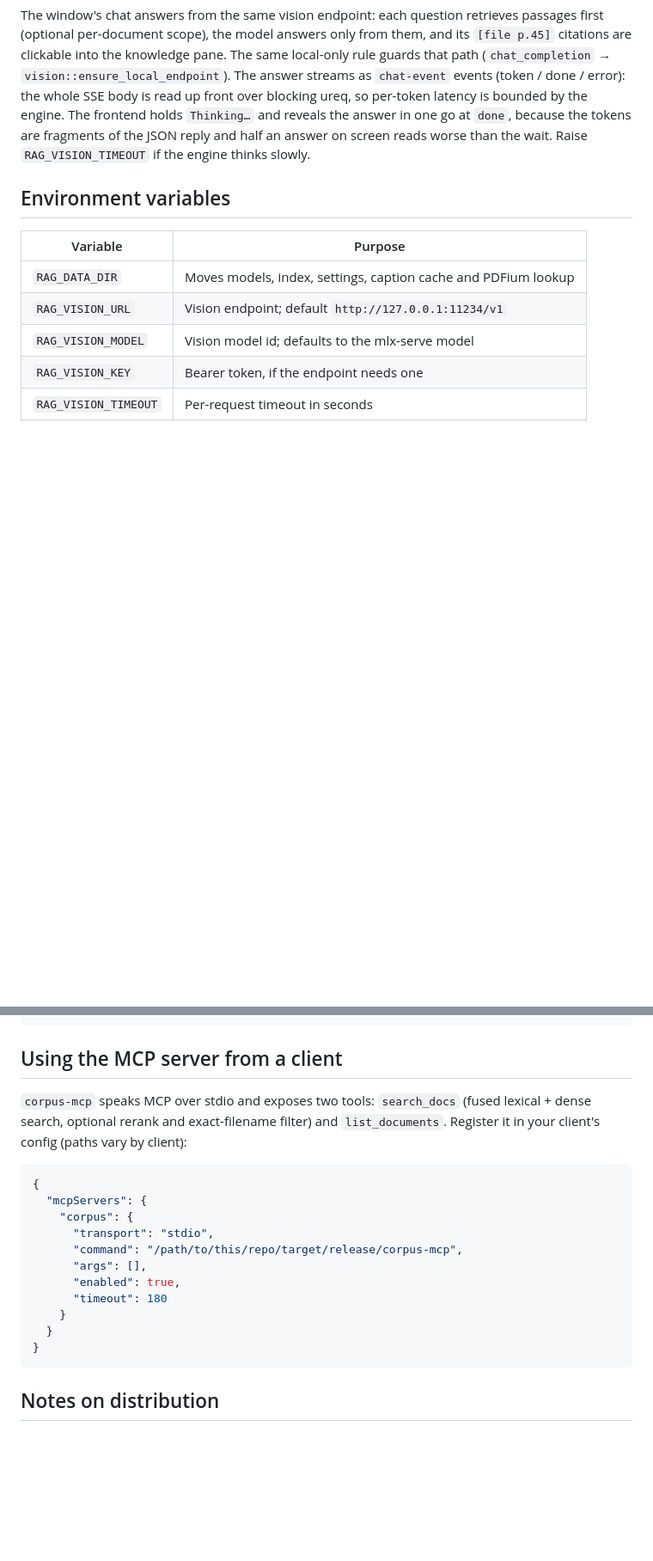
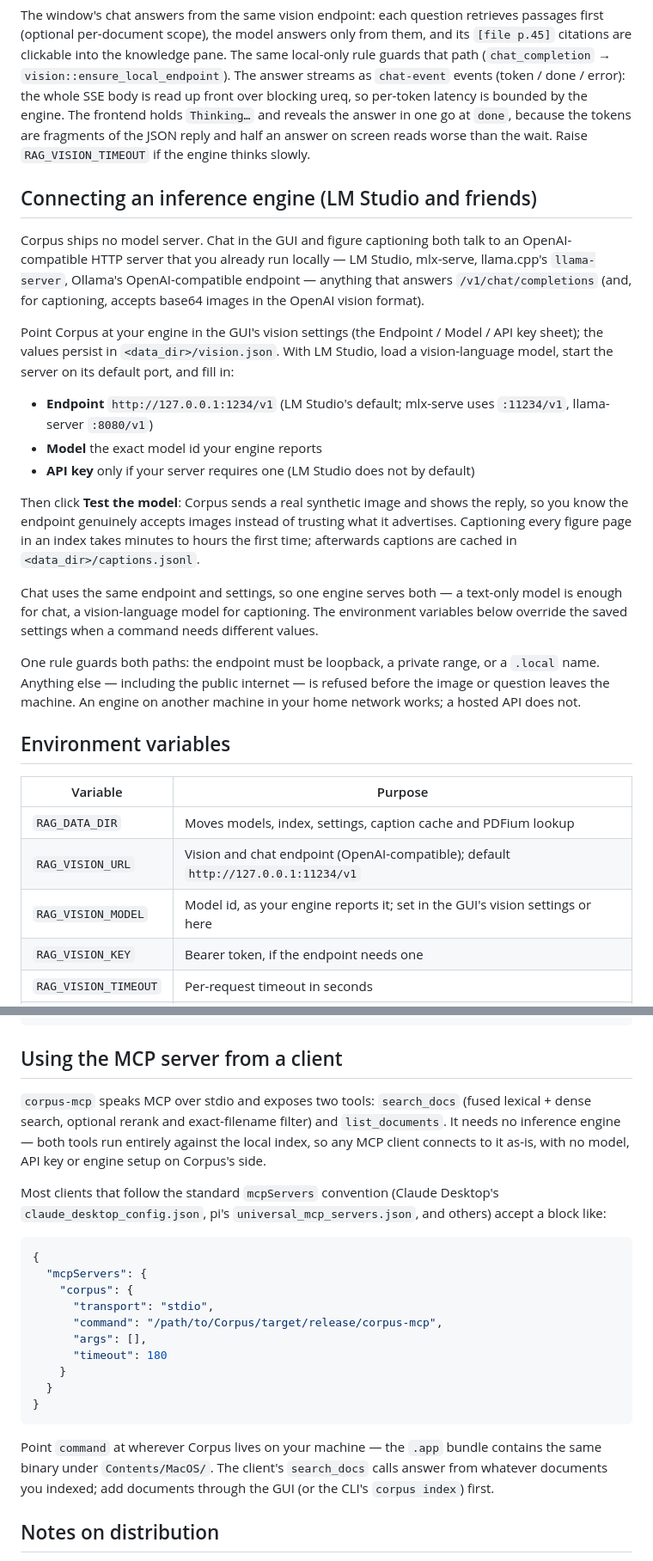
Before and after one commit to pxzundev/Corpus, a Markdown page: README.md, 2 parts joined by grey strips. Shown at 86% size. GitHub-like rendering; blank space fills up the shorter version.

Commit message:
Explain the MCP connection and how to point Corpus at a local engine

````diff
--- a/README.md
+++ b/README.md
@@ -193,13 +193,44 @@ blocking ureq, so per-token latency is bounded by the engine. The frontend holds
 of the JSON reply and half an answer on screen reads worse than the wait. Raise
 `RAG_VISION_TIMEOUT` if the engine thinks slowly.
 
+## Connecting an inference engine (LM Studio and friends)
+
+Corpus ships no model server. Chat in the GUI and figure captioning both talk to an
+OpenAI-compatible HTTP server that you already run locally — LM Studio, mlx-serve,
+llama.cpp's `llama-server`, Ollama's OpenAI-compatible endpoint — anything that answers
+`/v1/chat/completions` (and, for captioning, accepts base64 images in the OpenAI
+vision format).
+
+Point Corpus at your engine in the GUI's vision settings (the Endpoint / Model / API key
+sheet); the values persist in `<data_dir>/vision.json`. With LM Studio, load a
+vision-language model, start the server on its default port, and fill in:
+
+- **Endpoint** `http://127.0.0.1:1234/v1` (LM Studio's default; mlx-serve uses
+  `:11234/v1`, llama-server `:8080/v1`)
+- **Model** the exact model id your engine reports
+- **API key** only if your server requires one (LM Studio does not by default)
+
+Then click **Test the model**: Corpus sends a real synthetic image and shows the reply,
+so you know the endpoint genuinely accepts images instead of trusting what it
+advertises. Captioning every figure page in an index takes minutes to hours the first
+time; afterwards captions are cached in `<data_dir>/captions.jsonl`.
+
+Chat uses the same endpoint and settings, so one engine serves both — a text-only model
+is enough for chat, a vision-language model for captioning. The environment variables
+below override the saved settings when a command needs different values.
+
+One rule guards both paths: the endpoint must be loopback, a private range, or a
+`.local` name. Anything else — including the public internet — is refused before the
+image or question leaves the machine. An engine on another machine in your home network
+works; a hosted API does not.
+
 ## Environment variables
 
 | Variable | Purpose |
 | --- | --- |
 | `RAG_DATA_DIR` | Moves models, index, settings, caption cache and PDFium lookup |
-| `RAG_VISION_URL` | Vision endpoint; default `http://127.0.0.1:11234/v1` |
-| `RAG_VISION_MODEL` | Vision model id; defaults to the mlx-serve model |
+| `RAG_VISION_URL` | Vision and chat endpoint (OpenAI-compatible); default `http://127.0.0.1:11234/v1` |
+| `RAG_VISION_MODEL` | Model id, as your engine reports it; set in the GUI's vision settings or here |
 | `RAG_VISION_KEY` | Bearer token, if the endpoint needs one |
 | `RAG_VISION_TIMEOUT` | Per-request timeout in seconds |
 | `RAG_PDFIUM_PATH` | Where to load PDFium from, instead of `<data_dir>/pdfium` |
@@ -224,22 +255,31 @@ tail -f /tmp/corpus-gui.log          # stderr of the window launched from a shel
 ## Using the MCP server from a client
 
 `corpus-mcp` speaks MCP over stdio and exposes two tools: `search_docs` (fused lexical +
-dense search, optional rerank and exact-filename filter) and `list_documents`. Register it
-in your client's config (paths vary by client):
+dense search, optional rerank and exact-filename filter) and `list_documents`. It needs
+no inference engine — both tools run entirely against the local index, so any MCP client
+connects to it as-is, with no model, API key or engine setup on Corpus's side.
+
+Most clients that follow the standard `mcpServers` convention (Claude Desktop's
+`claude_desktop_config.json`, pi's `universal_mcp_servers.json`, and others) accept a
+block like:
 
 ```json
 {
   "mcpServers": {
     "corpus": {
       "transport": "stdio",
-      "command": "/path/to/this/repo/target/release/corpus-mcp",
+      "command": "/path/to/Corpus/target/release/corpus-mcp",
       "args": [],
-      "enabled": true,
       "timeout": 180
     }
   }
 }
 ```
+
+Point `command` at wherever Corpus lives on your machine — the `.app` bundle contains
+the same binary under `Contents/MacOS/`. The client's `search_docs` calls answer from
+whatever documents you indexed; add documents through the GUI (or the CLI's
+`corpus index`) first.
 
 ## Notes on distribution
 
````
